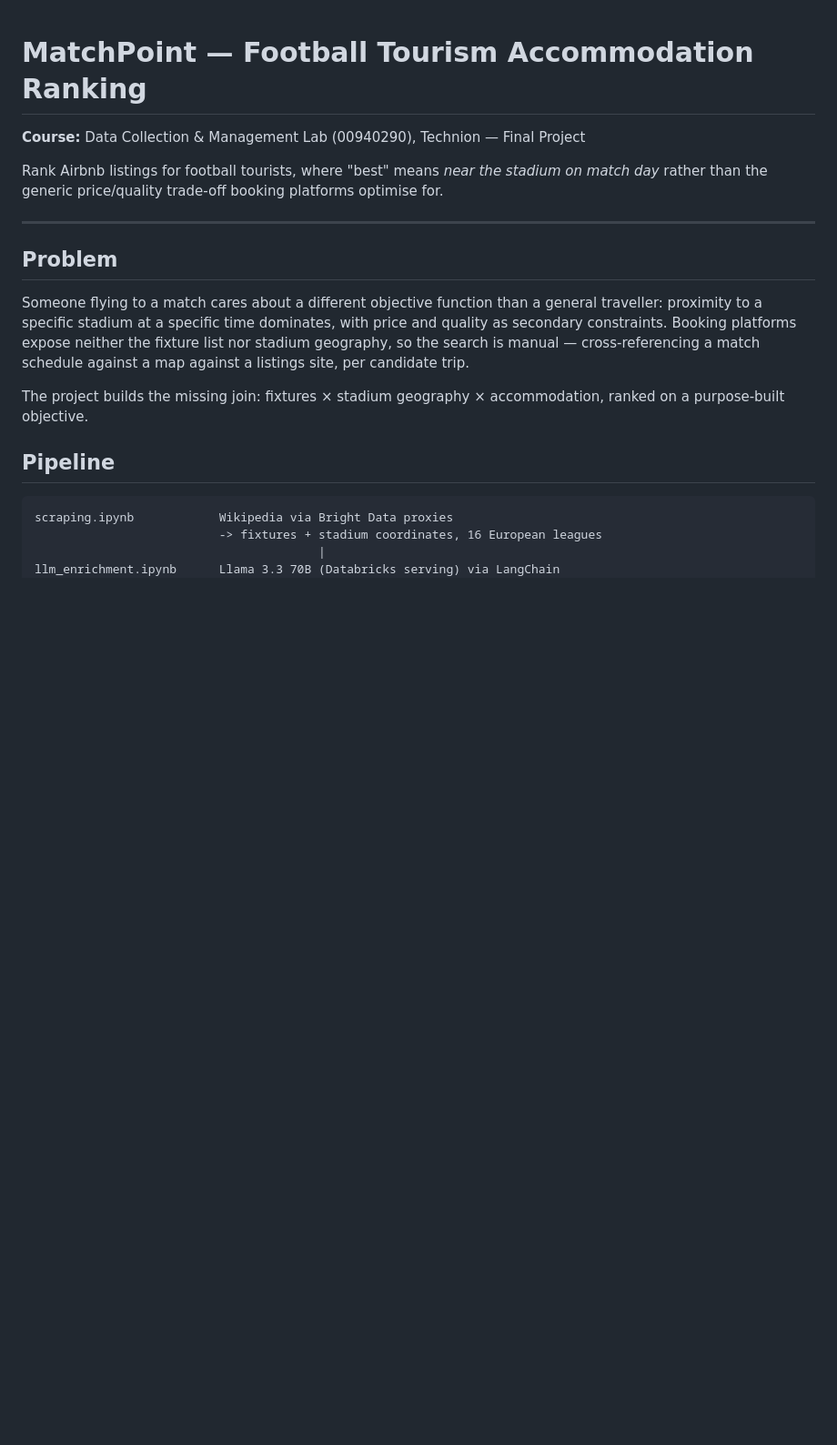
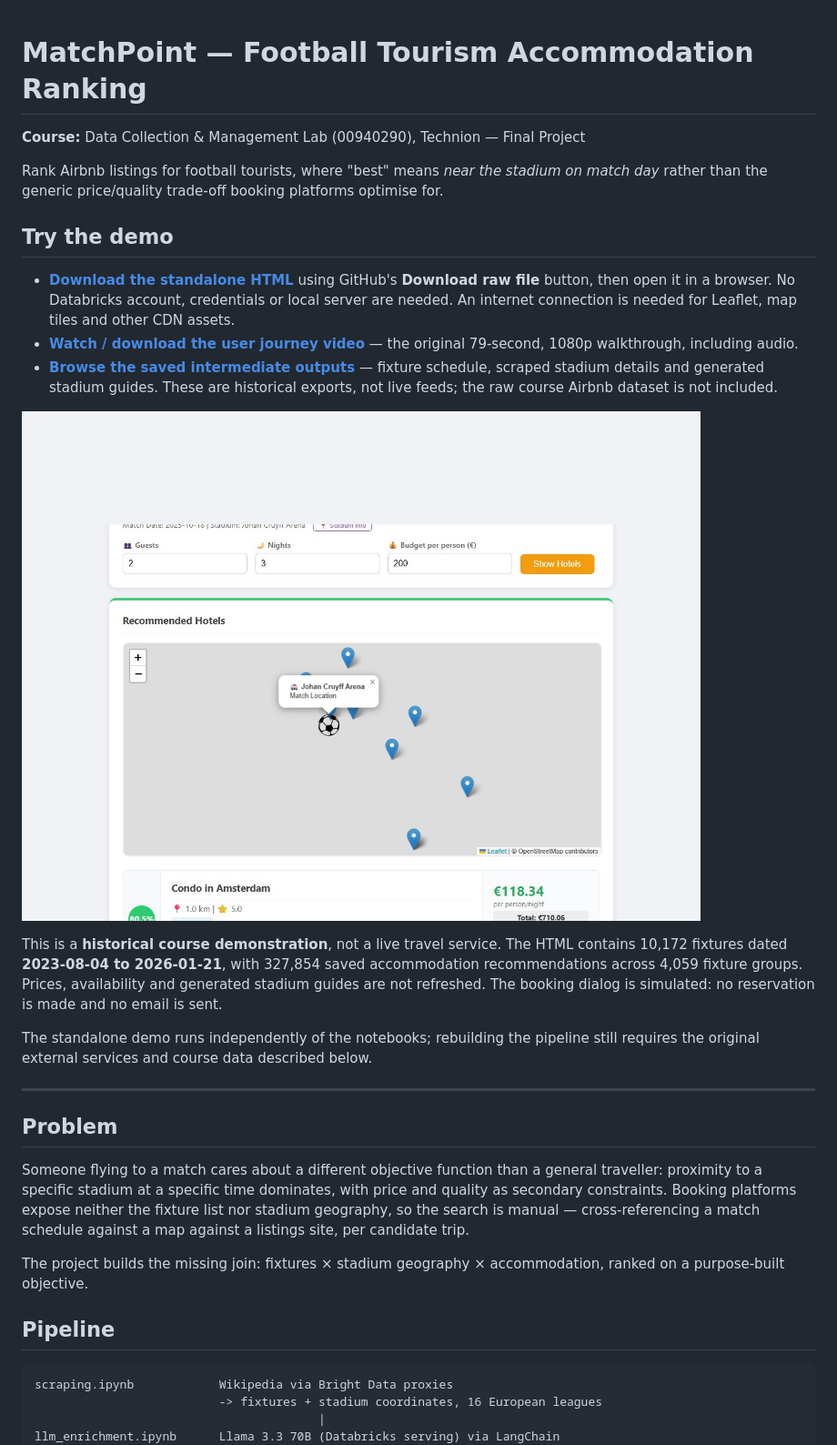
Before and after one commit to razbenaharon/academic-projects, a Markdown page: match-point/README.md, the part around one of its changes. Shown at 91% size. Rendered like a GitHub page; pictures changed too: match-point/assets/demo-preview.jpg (added); blank space fills up the shorter version.

Commit message:
feat: add MatchPoint demo and submission deliverables

```diff
--- a/match-point/README.md
+++ b/match-point/README.md
@@ -3,6 +3,18 @@
 **Course:** Data Collection & Management Lab (00940290), Technion — Final Project
 
 Rank Airbnb listings for football tourists, where "best" means *near the stadium on match day* rather than the generic price/quality trade-off booking platforms optimise for.
+
+## Try the demo
+
+- **[Download the standalone HTML](MatchPoint_App.html)** using GitHub's **Download raw file** button, then open it in a browser. No Databricks account, credentials or local server are needed. An internet connection is needed for Leaflet, map tiles and other CDN assets.
+- **[Watch / download the user journey video](assets/users-journey.mp4)** — the original 79-second, 1080p walkthrough, including audio.
+- **[Browse the saved intermediate outputs](data/)** — fixture schedule, scraped stadium details and generated stadium guides. These are historical exports, not live feeds; the raw course Airbnb dataset is not included.
+
+[![MatchPoint user journey](assets/demo-preview.jpg)](assets/users-journey.mp4)
+
+This is a **historical course demonstration**, not a live travel service. The HTML contains 10,172 fixtures dated **2023-08-04 to 2026-01-21**, with 327,854 saved accommodation recommendations across 4,059 fixture groups. Prices, availability and generated stadium guides are not refreshed. The booking dialog is simulated: no reservation is made and no email is sent.
+
+The standalone demo runs independently of the notebooks; rebuilding the pipeline still requires the original external services and course data described below.
 
 ---
 
```
Also changed, not shown: other parts of match-point/README.md (+15 -0 lines), README.md (+1 -1 lines), 6 other files.
